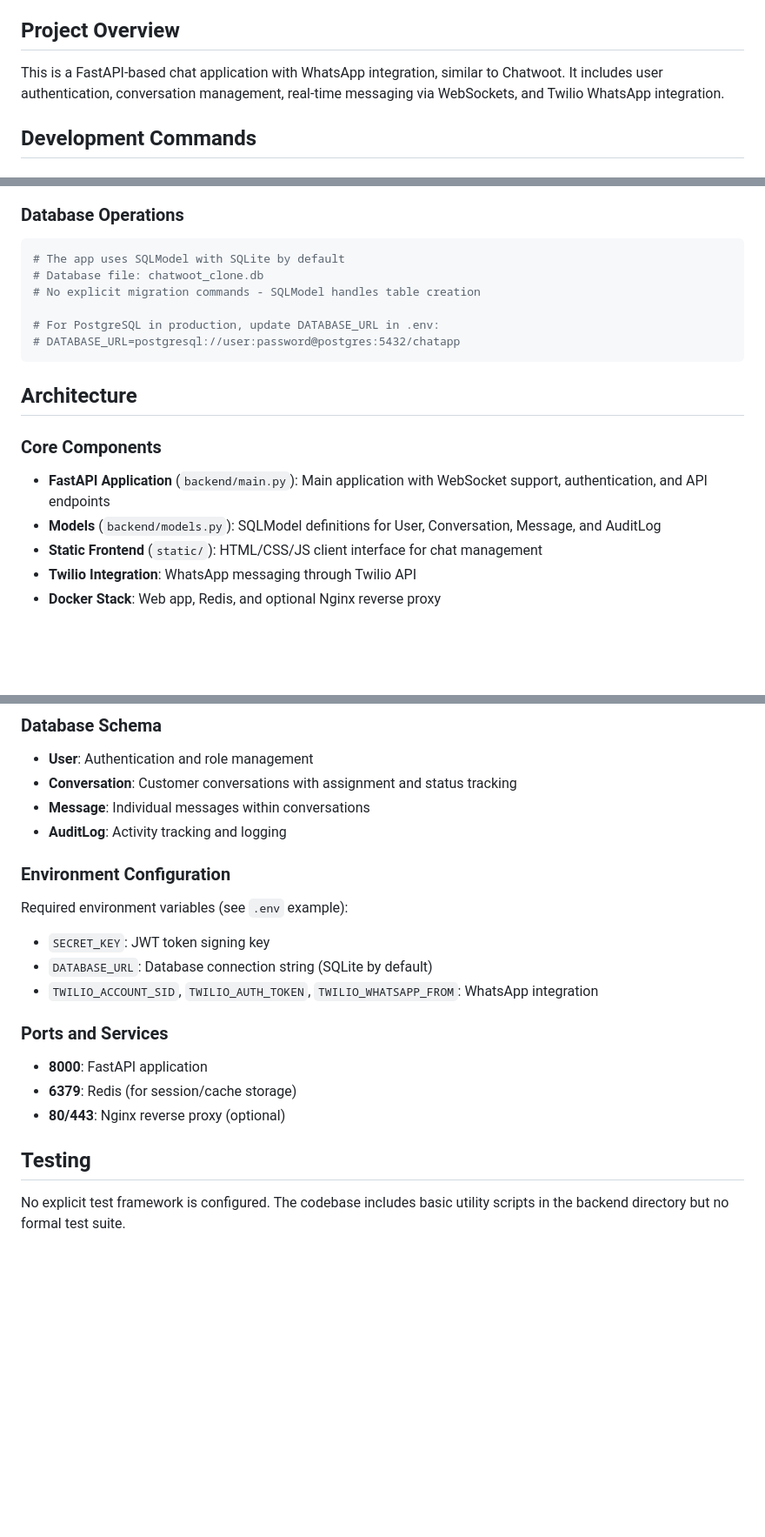
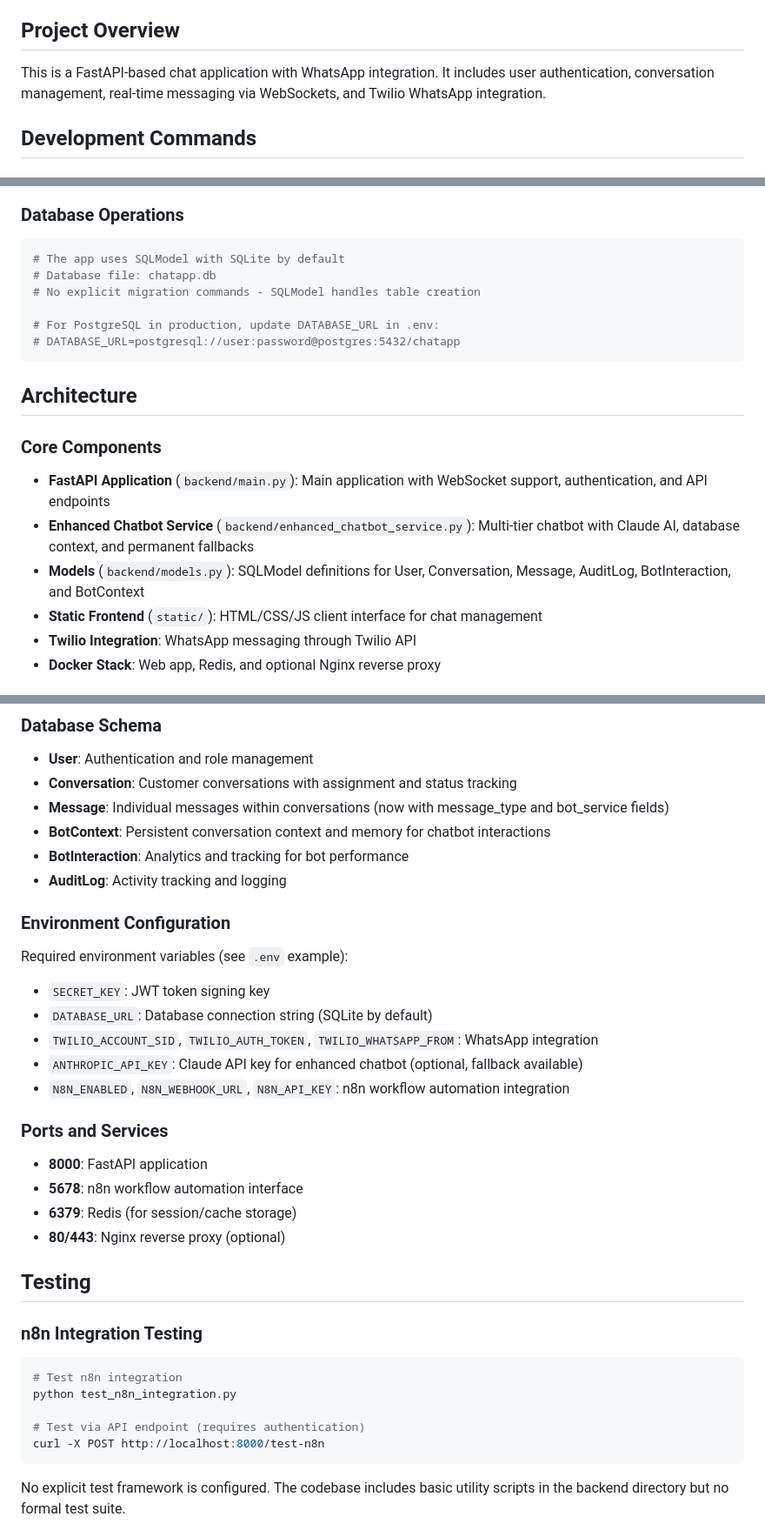
Before and after one commit to EricS227/multiuser_web_client2, a Markdown page: CLAUDE.md, 3 parts joined by grey strips. Shown: that part at 87% size. GitHub-like rendering; blank space fills up the shorter version.

````diff
--- a/CLAUDE.md
+++ b/CLAUDE.md
@@ -4,7 +4,7 @@ This file provides guidance to Claude Code (claude.ai/code) when working with co
 
 ## Project Overview
 
-This is a FastAPI-based chat application with WhatsApp integration, similar to Chatwoot. It includes user authentication, conversation management, real-time messaging via WebSockets, and Twilio WhatsApp integration.
+This is a FastAPI-based chat application with WhatsApp integration. It includes user authentication, conversation management, real-time messaging via WebSockets, and Twilio WhatsApp integration.
 
 ## Development Commands
 
@@ -40,7 +40,7 @@ docker-compose down
 ### Database Operations
 ```bash
 # The app uses SQLModel with SQLite by default
-# Database file: chatwoot_clone.db
+# Database file: chatapp.db
 # No explicit migration commands - SQLModel handles table creation
 
 # For PostgreSQL in production, update DATABASE_URL in .env:
@@ -51,7 +51,8 @@ docker-compose down
 
 ### Core Components
 - **FastAPI Application** (`backend/main.py`): Main application with WebSocket support, authentication, and API endpoints
-- **Models** (`backend/models.py`): SQLModel definitions for User, Conversation, Message, and AuditLog
+- **Enhanced Chatbot Service** (`backend/enhanced_chatbot_service.py`): Multi-tier chatbot with Claude AI, database context, and permanent fallbacks
+- **Models** (`backend/models.py`): SQLModel definitions for User, Conversation, Message, AuditLog, BotInteraction, and BotContext
 - **Static Frontend** (`static/`): HTML/CSS/JS client interface for chat management
 - **Twilio Integration**: WhatsApp messaging through Twilio API
 - **Docker Stack**: Web app, Redis, and optional Nginx reverse proxy
@@ -68,7 +69,9 @@ docker-compose down
 ### Database Schema
 - **User**: Authentication and role management
 - **Conversation**: Customer conversations with assignment and status tracking
-- **Message**: Individual messages within conversations
+- **Message**: Individual messages within conversations (now with message_type and bot_service fields)
+- **BotContext**: Persistent conversation context and memory for chatbot interactions
+- **BotInteraction**: Analytics and tracking for bot performance
 - **AuditLog**: Activity tracking and logging
 
 ### Environment Configuration
@@ -76,13 +79,25 @@ Required environment variables (see `.env` example):
 - `SECRET_KEY`: JWT token signing key
 - `DATABASE_URL`: Database connection string (SQLite by default)
 - `TWILIO_ACCOUNT_SID`, `TWILIO_AUTH_TOKEN`, `TWILIO_WHATSAPP_FROM`: WhatsApp integration
+- `ANTHROPIC_API_KEY`: Claude API key for enhanced chatbot (optional, fallback available)
+- `N8N_ENABLED`, `N8N_WEBHOOK_URL`, `N8N_API_KEY`: n8n workflow automation integration
 
 ### Ports and Services
 - **8000**: FastAPI application
+- **5678**: n8n workflow automation interface
 - **6379**: Redis (for session/cache storage)
 - **80/443**: Nginx reverse proxy (optional)
 
 ## Testing
+
+### n8n Integration Testing
+```bash
+# Test n8n integration
+python test_n8n_integration.py
+
+# Test via API endpoint (requires authentication)
+curl -X POST http://localhost:8000/test-n8n
+```
 
 No explicit test framework is configured. The codebase includes basic utility scripts in the backend directory but no formal test suite.
 
````
Also changed, not shown: DEPLOYMENT.md (+72 -27 lines).
